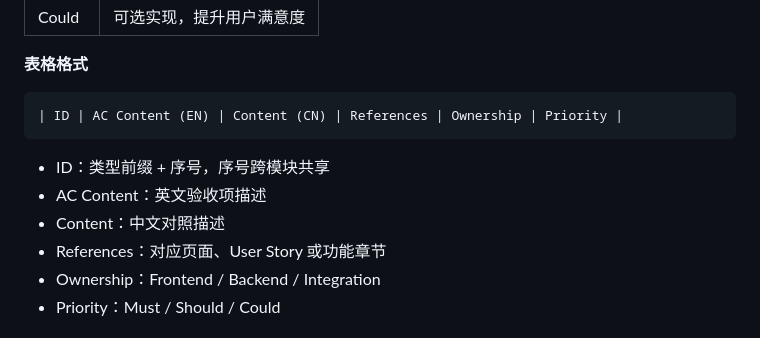
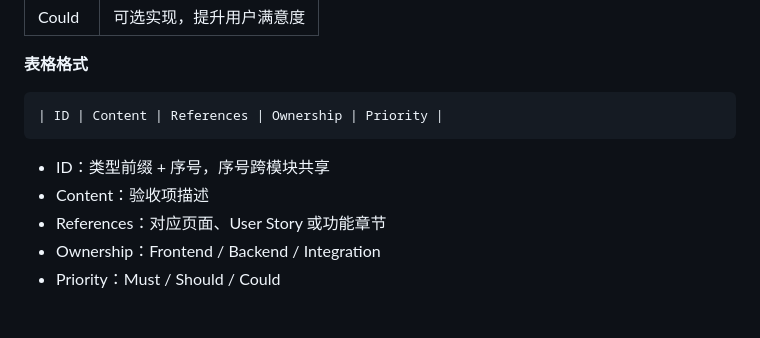
Before and after one commit to Sam120204/sunwah-ios-prototype, a Markdown page: Sunwah-Fintech-PRD-中文版.md, the part around one of its changes. GitHub-like rendering.

````diff
--- a/Sunwah-Fintech-PRD-中文版.md
+++ b/Sunwah-Fintech-PRD-中文版.md
@@ -159,12 +159,11 @@ AC 条目前缀标识验收项的类型：
 **表格格式**
 
 ```
-| ID | AC Content (EN) | Content (CN) | References | Ownership | Priority |
+| ID | Content | References | Ownership | Priority |
 ```
 
 - ID：类型前缀 + 序号，序号跨模块共享
-- AC Content：英文验收项描述
-- Content：中文对照描述
+- Content：验收项描述
 - References：对应页面、User Story 或功能章节
 - Ownership：Frontend / Backend / Integration
 - Priority：Must / Should / Could
````
Also changed, not shown: other parts of Sunwah-Fintech-PRD-中文版.md (+44 -44 lines).
